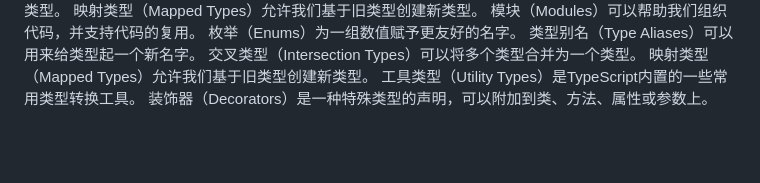
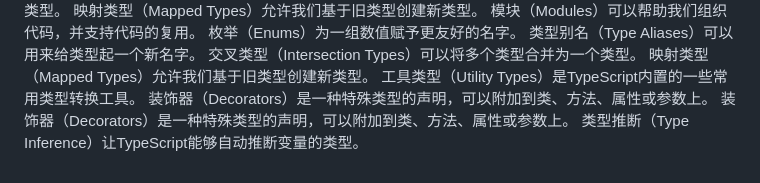
Before and after one commit to Dada-liu/Dada-liu.github.io, a Markdown page: blog/ts-core/content.md, the part around the change. Drawn GitHub-style; blank space fills up the shorter version.

Commit message:
docs: 自动更新博客内容 - 6/30/2026, 11:00:05 PM

```diff
--- a/blog/ts-core/content.md
+++ b/blog/ts-core/content.md
@@ -76,3 +76,5 @@ TypeScript的类型系统可以帮助我们在编译时捕获错误。
 映射类型（Mapped Types）允许我们基于旧类型创建新类型。
 工具类型（Utility Types）是TypeScript内置的一些常用类型转换工具。
 装饰器（Decorators）是一种特殊类型的声明，可以附加到类、方法、属性或参数上。
+装饰器（Decorators）是一种特殊类型的声明，可以附加到类、方法、属性或参数上。
+类型推断（Type Inference）让TypeScript能够自动推断变量的类型。
```
